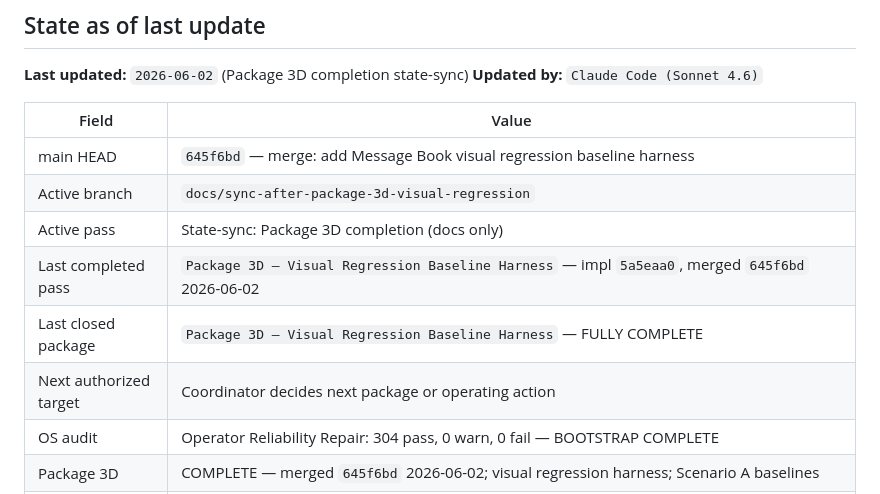
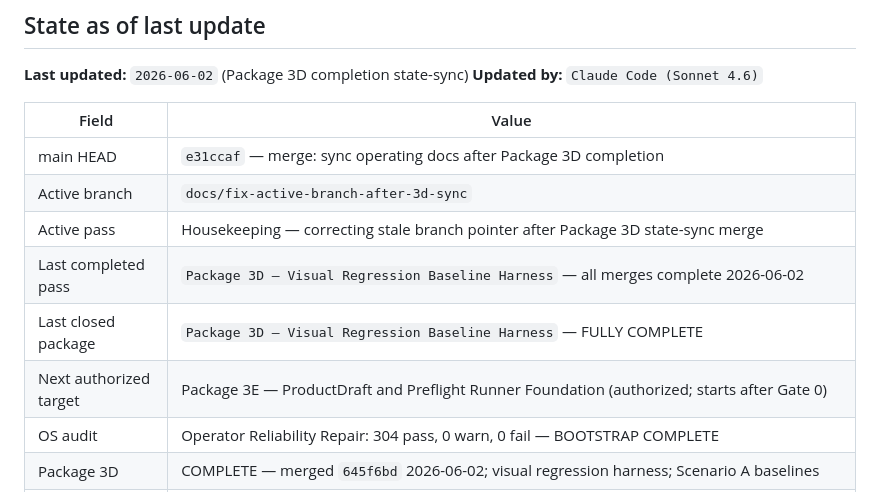
Before and after one commit to GHnol/MessageVault, a Markdown page: CURRENT_STATE.md, the part around the change. Drawn GitHub-style.

```diff
--- a/CURRENT_STATE.md
+++ b/CURRENT_STATE.md
@@ -21,12 +21,12 @@
 
 | Field | Value |
 |---|---|
-| main HEAD | `645f6bd` — merge: add Message Book visual regression baseline harness |
-| Active branch | `docs/sync-after-package-3d-visual-regression` |
-| Active pass | State-sync: Package 3D completion (docs only) |
-| Last completed pass | `Package 3D — Visual Regression Baseline Harness` — impl `5a5eaa0`, merged `645f6bd` 2026-06-02 |
+| main HEAD | `e31ccaf` — merge: sync operating docs after Package 3D completion |
+| Active branch | `docs/fix-active-branch-after-3d-sync` |
+| Active pass | Housekeeping — correcting stale branch pointer after Package 3D state-sync merge |
+| Last completed pass | `Package 3D — Visual Regression Baseline Harness` — all merges complete 2026-06-02 |
 | Last closed package | `Package 3D — Visual Regression Baseline Harness` — FULLY COMPLETE |
-| Next authorized target | Coordinator decides next package or operating action |
+| Next authorized target | Package 3E — ProductDraft and Preflight Runner Foundation (authorized; starts after Gate 0) |
 | OS audit | Operator Reliability Repair: 304 pass, 0 warn, 0 fail — BOOTSTRAP COMPLETE |
 | Package 3D | COMPLETE — merged `645f6bd` 2026-06-02; visual regression harness; Scenario A baselines |
 | Package 5B | COMPLETE — merged `dc4f86b` 2026-06-02. 1704 Node tests. Browser QA 36/36 PASS. |
```
Also changed, not shown: AI_HANDOFF.md (+10 -9 lines), NEXT_SESSION_PROMPT.md (+4 -4 lines).
